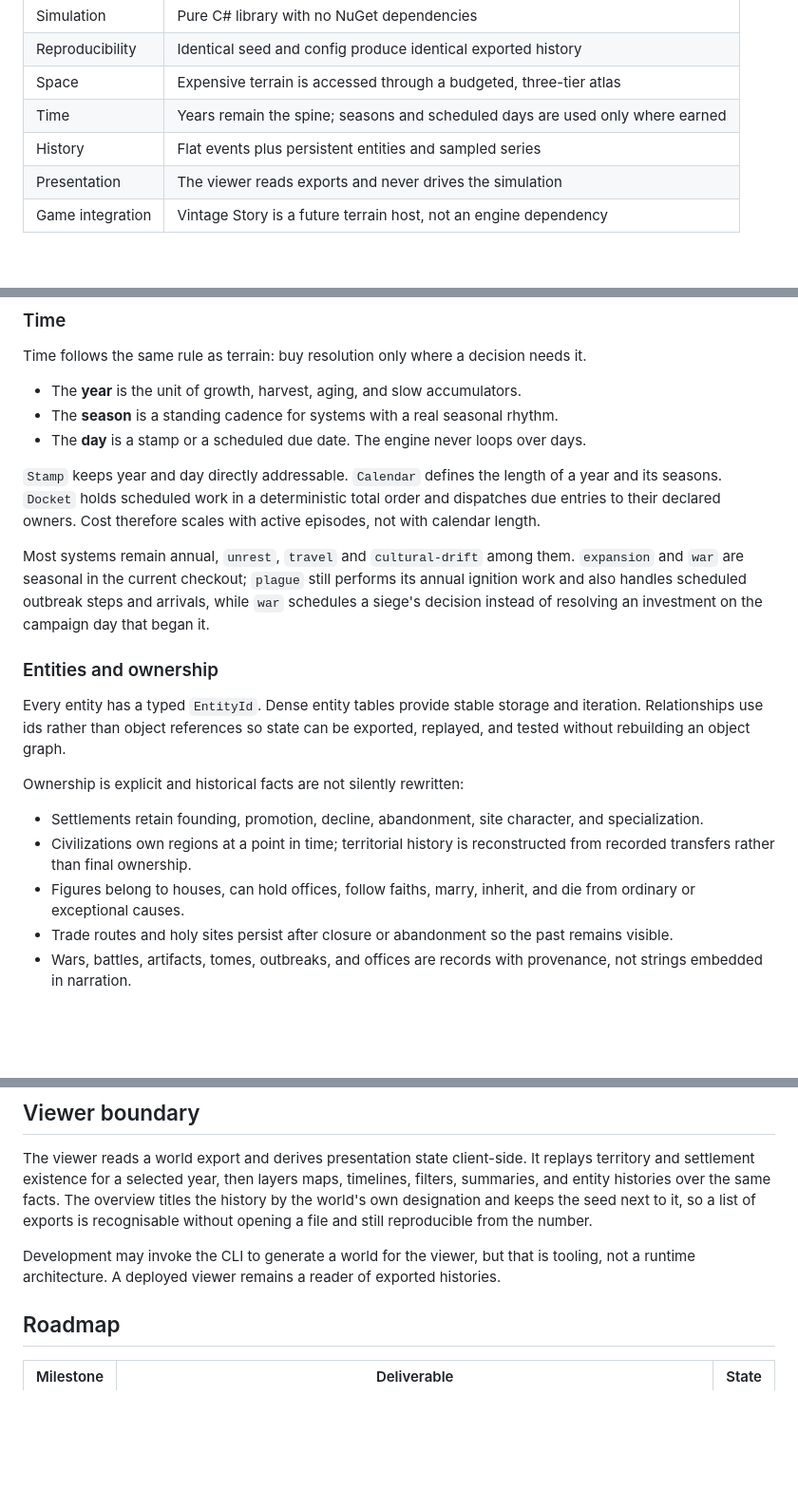
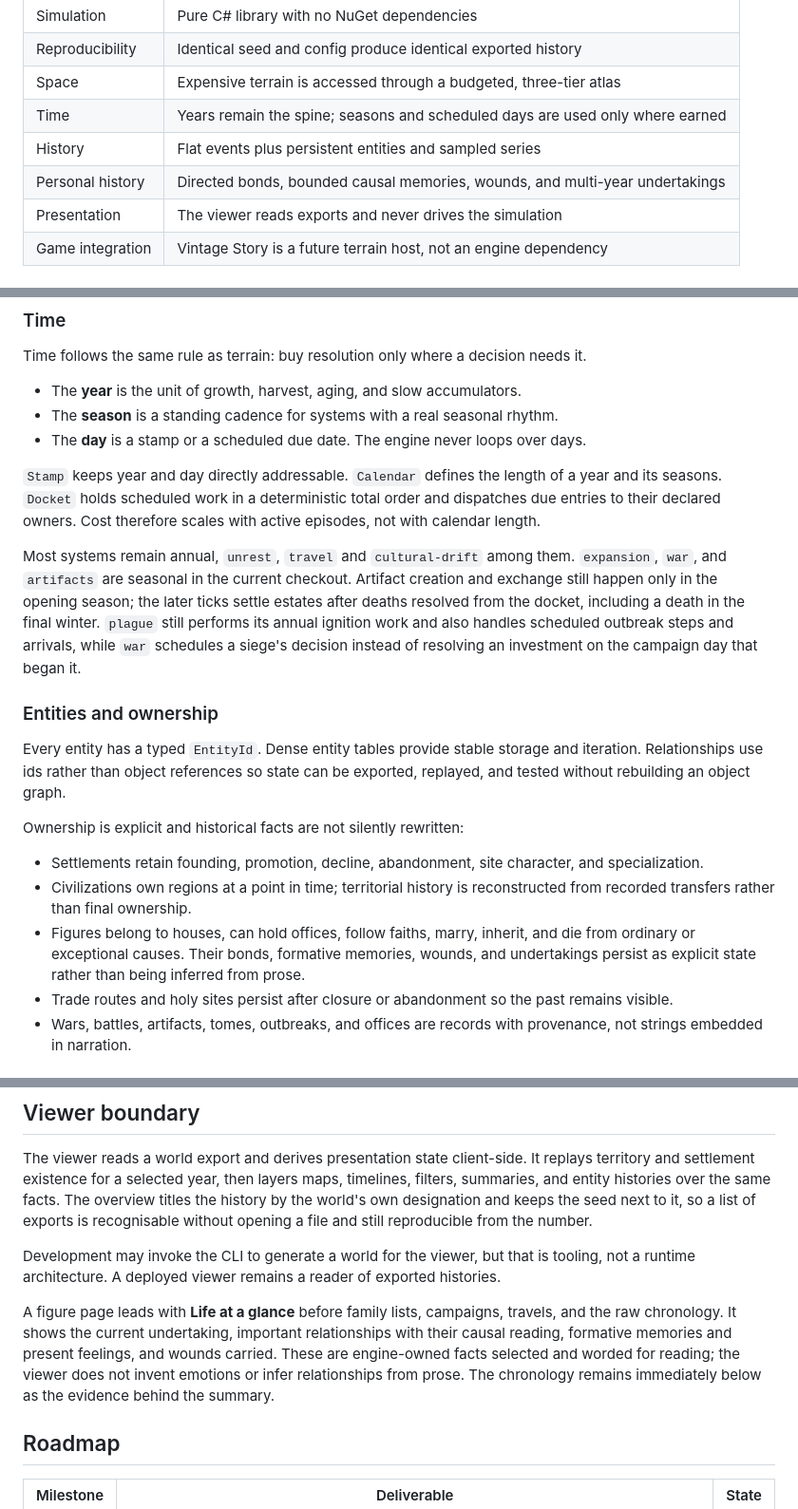
Before and after one commit to lalmei/historia_extera, a Markdown page: DESIGN.md, 3 parts joined by grey strips. Shown at 95% size. GitHub-like rendering; blank space fills up the shorter version.

```diff
--- a/DESIGN.md
+++ b/DESIGN.md
@@ -18,6 +18,7 @@ measurements, rejected alternatives, and milestone retrospectives.
 | Space | Expensive terrain is accessed through a budgeted, three-tier atlas |
 | Time | Years remain the spine; seasons and scheduled days are used only where earned |
 | History | Flat events plus persistent entities and sampled series |
+| Personal history | Directed bonds, bounded causal memories, wounds, and multi-year undertakings |
 | Presentation | The viewer reads exports and never drives the simulation |
 | Game integration | Vintage Story is a future terrain host, not an engine dependency |
 
@@ -120,10 +121,12 @@ year and its seasons. `Docket` holds scheduled work in a deterministic total ord
 dispatches due entries to their declared owners. Cost therefore scales with active
 episodes, not with calendar length.
 
-Most systems remain annual, `unrest`, `travel` and `cultural-drift` among them. `expansion` and `war` are seasonal in the current checkout;
-`plague` still performs its annual ignition work and also handles scheduled outbreak
-steps and arrivals, while `war` schedules a siege's decision instead of resolving an
-investment on the campaign day that began it.
+Most systems remain annual, `unrest`, `travel` and `cultural-drift` among them. `expansion`,
+`war`, and `artifacts` are seasonal in the current checkout. Artifact creation and exchange
+still happen only in the opening season; the later ticks settle estates after deaths resolved
+from the docket, including a death in the final winter. `plague` still performs its annual
+ignition work and also handles scheduled outbreak steps and arrivals, while `war` schedules a
+siege's decision instead of resolving an investment on the campaign day that began it.
 
 ### Entities and ownership
 
@@ -138,7 +141,8 @@ Ownership is explicit and historical facts are not silently rewritten:
 - Civilizations own regions at a point in time; territorial history is reconstructed
   from recorded transfers rather than final ownership.
 - Figures belong to houses, can hold offices, follow faiths, marry, inherit, and die
-  from ordinary or exceptional causes.
+  from ordinary or exceptional causes. Their bonds, formative memories, wounds, and
+  undertakings persist as explicit state rather than being inferred from prose.
 - Trade routes and holy sites persist after closure or abandonment so the past remains
   visible.
 - Wars, battles, artifacts, tomes, outbreaks, and offices are records with provenance,
@@ -283,6 +334,12 @@ exports is recognisable without opening a file and still reproducible from the n
 Development may invoke the CLI to generate a world for the viewer, but that is tooling,
 not a runtime architecture. A deployed viewer remains a reader of exported histories.
 
+A figure page leads with **Life at a glance** before family lists, campaigns, travels, and the raw
+chronology. It shows the current undertaking, important relationships with their causal reading,
+formative memories and present feelings, and wounds carried. These are engine-owned facts selected
+and worded for reading; the viewer does not invent emotions or infer relationships from prose.
+The chronology remains immediately below as the evidence behind the summary.
+
 ## Roadmap
 
 | Milestone | Deliverable | State |
```
Also changed, not shown: other parts of DESIGN.md (+58 -5 lines).
